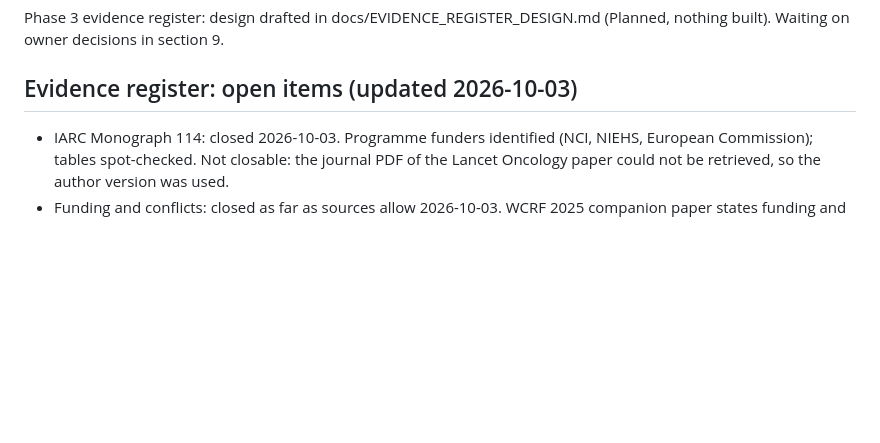
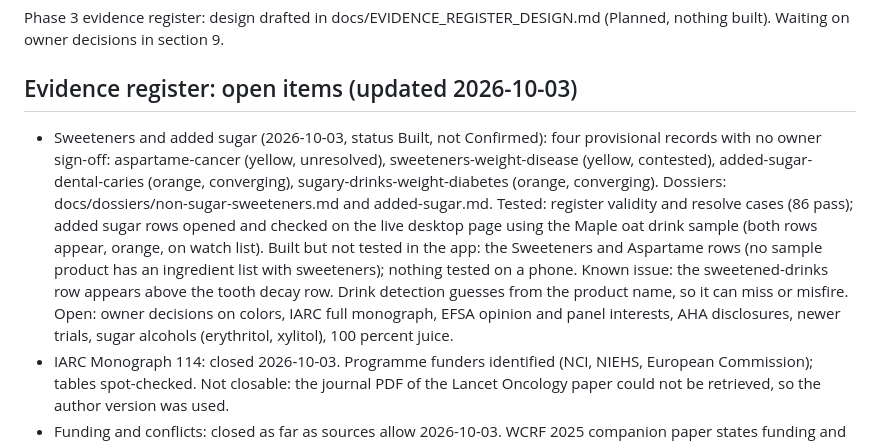
Before and after one commit to jessepringle13-bit/OpenLabel, a Markdown page: docs/ROADMAP.md, the part around the change. Rendered like a GitHub page; blank space fills up the shorter version.

Commit message:
Roadmap and review packet for sweeteners and added sugar

```diff
--- a/docs/ROADMAP.md
+++ b/docs/ROADMAP.md
@@ -123,6 +123,7 @@ Red: a direct match to you, a recall found, or a tested result above the tester'
 Phase 3 evidence register: design drafted in docs/EVIDENCE_REGISTER_DESIGN.md (Planned, nothing built). Waiting on owner decisions in section 9.
 
 ## Evidence register: open items (updated 2026-10-03)
+- Sweeteners and added sugar (2026-10-03, status Built, not Confirmed): four provisional records with no owner sign-off: aspartame-cancer (yellow, unresolved), sweeteners-weight-disease (yellow, contested), added-sugar-dental-caries (orange, converging), sugary-drinks-weight-diabetes (orange, converging). Dossiers: docs/dossiers/non-sugar-sweeteners.md and added-sugar.md. Tested: register validity and resolve cases (86 pass); added sugar rows opened and checked on the live desktop page using the Maple oat drink sample (both rows appear, orange, on watch list). Built but not tested in the app: the Sweeteners and Aspartame rows (no sample product has an ingredient list with sweeteners); nothing tested on a phone. Known issue: the sweetened-drinks row appears above the tooth decay row. Drink detection guesses from the product name, so it can miss or misfire. Open: owner decisions on colors, IARC full monograph, EFSA opinion and panel interests, AHA disclosures, newer trials, sugar alcohols (erythritol, xylitol), 100 percent juice.
 - IARC Monograph 114: closed 2026-10-03. Programme funders identified (NCI, NIEHS, European Commission); tables spot-checked. Not closable: the journal PDF of the Lancet Oncology paper could not be retrieved, so the author version was used.
 - Funding and conflicts: closed as far as sources allow 2026-10-03. WCRF 2025 companion paper states funding and no author conflicts; EFSA process and 2014-2017 panel roster documented. Not available: Volume 114 meeting-specific funding; individual EFSA panel declarations (request-only, optional email to interestmanagement at efsa.europa.eu).
 - Retraction check for Arnold 2012 and the OEHHA report.
```
Also changed, not shown: docs/reviews/2026-10-03-sweeteners-and-added-sugar.md (added, +20 -0 lines).
